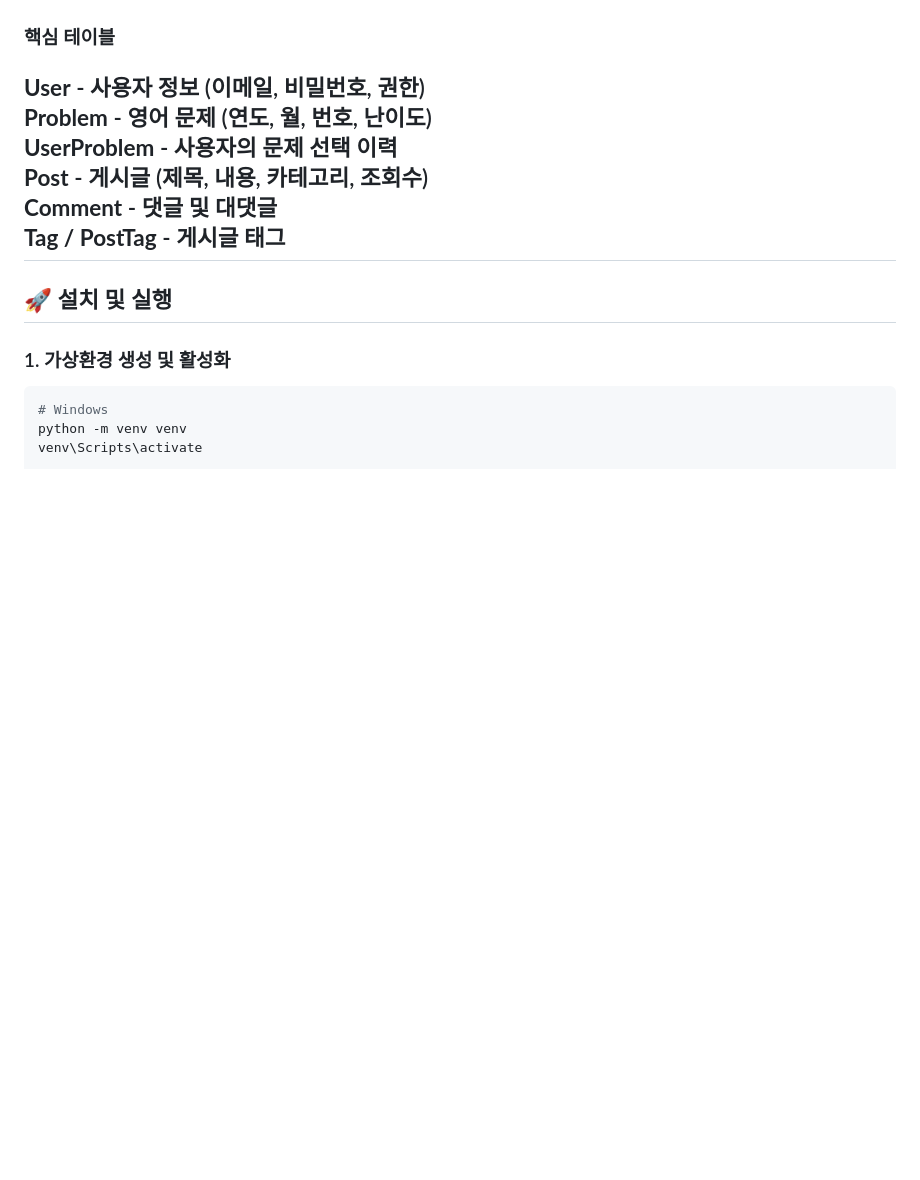
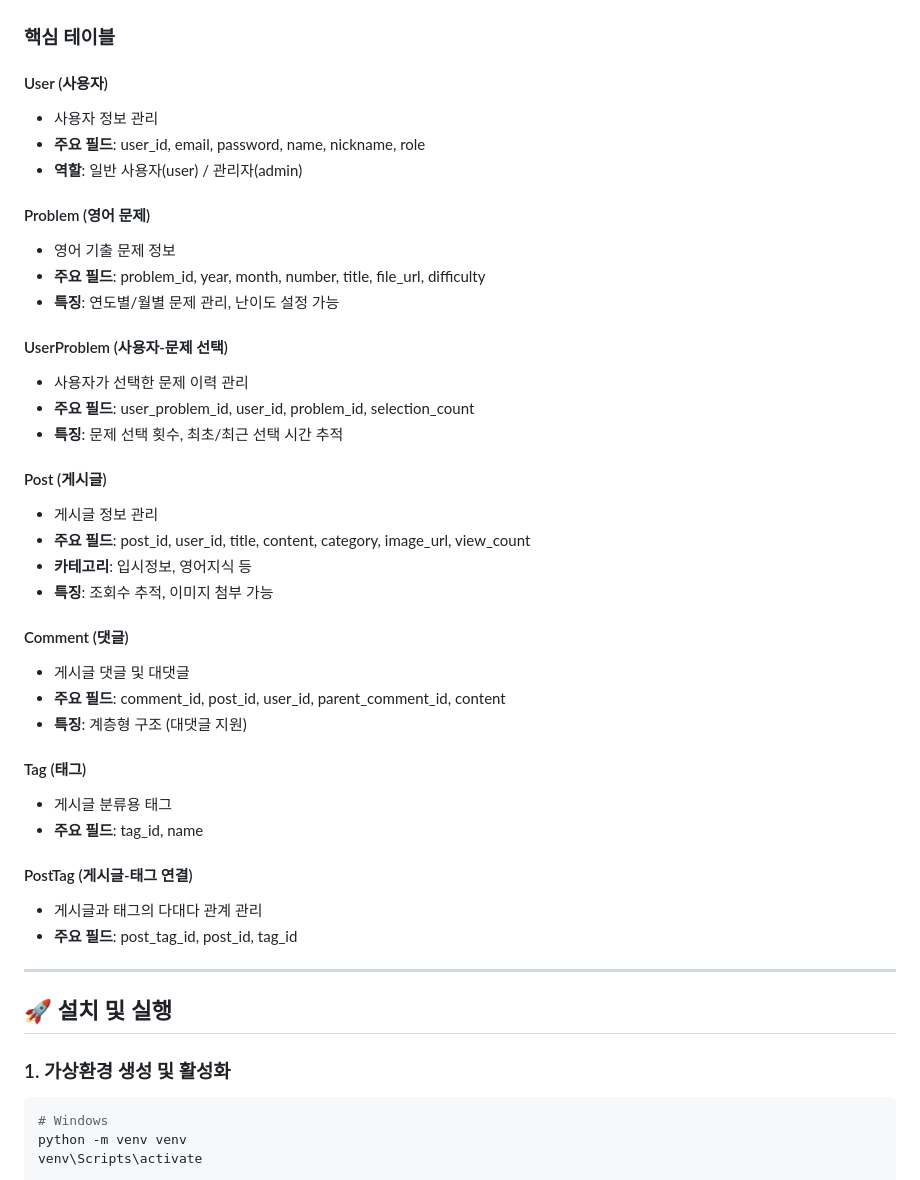
Before and after one commit to b1351b1/modu-blog-project, a Markdown page: README.md, the part around the change. Rendered like a GitHub page; blank space fills up the shorter version.

Commit message:
docs: README.md 수정

```diff
--- a/README.md
+++ b/README.md
@@ -116,12 +116,39 @@ project/
 
 ### 핵심 테이블
 
-**User** - 사용자 정보 (이메일, 비밀번호, 권한)
-**Problem** - 영어 문제 (연도, 월, 번호, 난이도)
-**UserProblem** - 사용자의 문제 선택 이력
-**Post** - 게시글 (제목, 내용, 카테고리, 조회수)
-**Comment** - 댓글 및 대댓글
-**Tag / PostTag** - 게시글 태그
+#### User (사용자)
+- 사용자 정보 관리
+- **주요 필드**: user_id, email, password, name, nickname, role
+- **역할**: 일반 사용자(user) / 관리자(admin)
+
+#### Problem (영어 문제)
+- 영어 기출 문제 정보
+- **주요 필드**: problem_id, year, month, number, title, file_url, difficulty
+- **특징**: 연도별/월별 문제 관리, 난이도 설정 가능
+
+#### UserProblem (사용자-문제 선택)
+- 사용자가 선택한 문제 이력 관리
+- **주요 필드**: user_problem_id, user_id, problem_id, selection_count
+- **특징**: 문제 선택 횟수, 최초/최근 선택 시간 추적
+
+#### Post (게시글)
+- 게시글 정보 관리
+- **주요 필드**: post_id, user_id, title, content, category, image_url, view_count
+- **카테고리**: 입시정보, 영어지식 등
+- **특징**: 조회수 추적, 이미지 첨부 가능
+
+#### Comment (댓글)
+- 게시글 댓글 및 대댓글
+- **주요 필드**: comment_id, post_id, user_id, parent_comment_id, content
+- **특징**: 계층형 구조 (대댓글 지원)
+
+#### Tag (태그)
+- 게시글 분류용 태그
+- **주요 필드**: tag_id, name
+
+#### PostTag (게시글-태그 연결)
+- 게시글과 태그의 다대다 관계 관리
+- **주요 필드**: post_tag_id, post_id, tag_id
 ---
 
 ## 🚀 설치 및 실행
```
